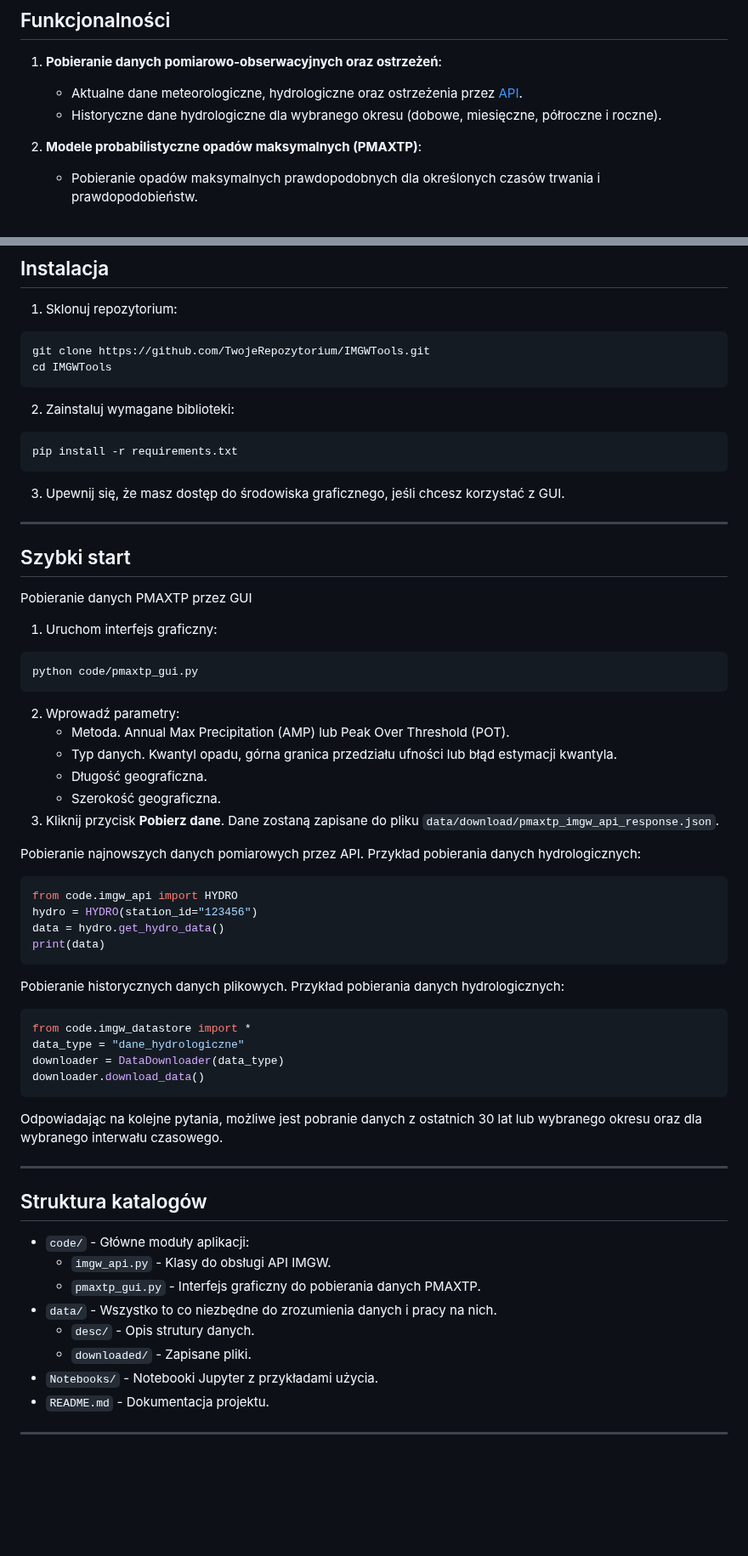
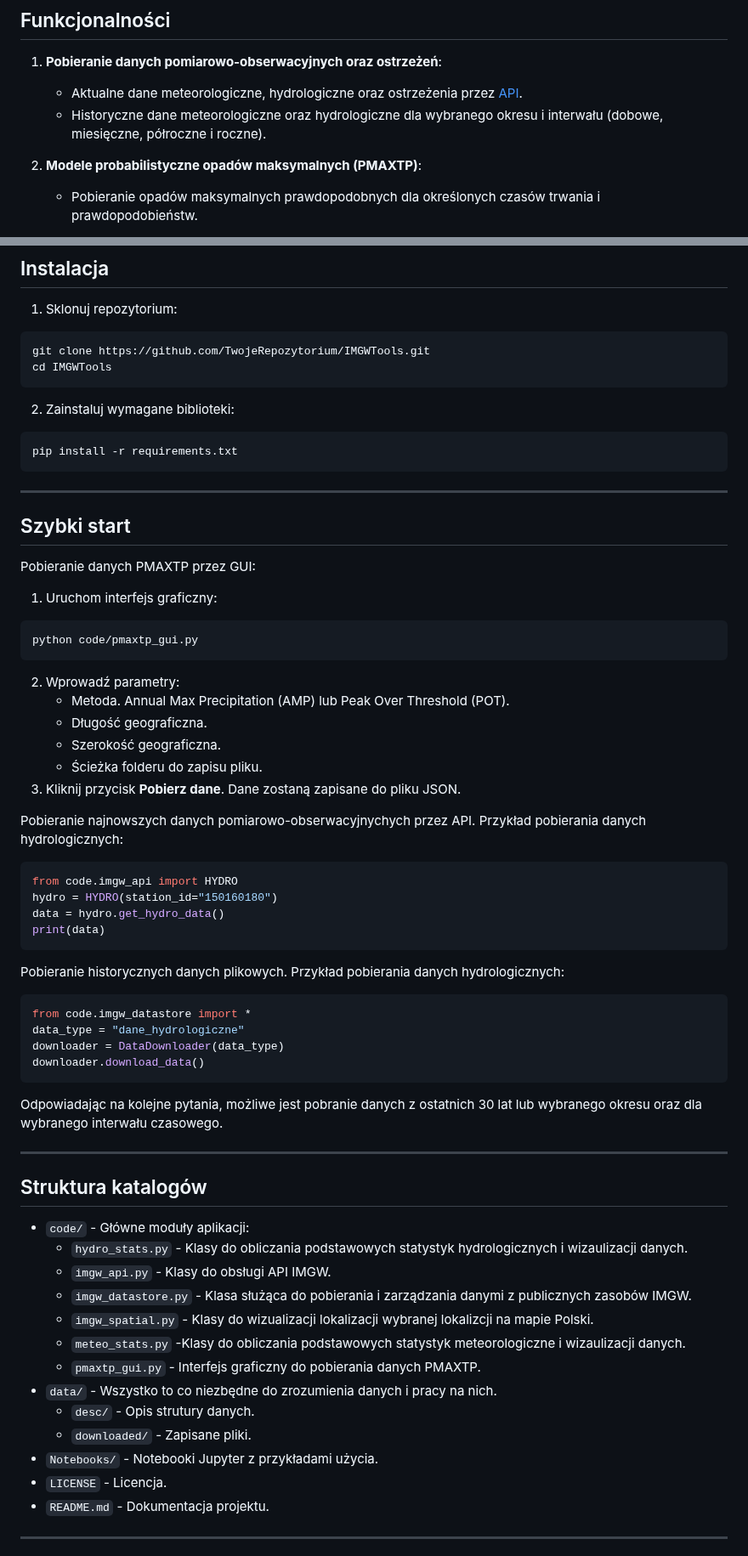
Before and after one commit to Daldek/IMGWTools, a Markdown page: README.md, 2 parts joined by grey strips. Shown at 85% size. GitHub-like rendering; blank space fills up the shorter version.

````diff
--- a/README.md
+++ b/README.md
@@ -10,7 +10,7 @@ Możliwe jest również pobieranie danych z modeli probabilistycznych opadów ma
 
 1. **Pobieranie danych pomiarowo-obserwacyjnych oraz ostrzeżeń**:
    - Aktualne dane meteorologiczne, hydrologiczne oraz ostrzeżenia przez [API](https://danepubliczne.imgw.pl/pl/apiinfo).
-   - Historyczne dane hydrologiczne dla wybranego okresu (dobowe, miesięczne, półroczne i roczne).
+   - Historyczne dane meteorologiczne oraz hydrologiczne dla wybranego okresu i interwału (dobowe, miesięczne, półroczne i roczne).
 
 2. **Modele probabilistyczne opadów maksymalnych (PMAXTP)**:
    - Pobieranie opadów maksymalnych prawdopodobnych dla określonych czasów trwania i prawdopodobieństw.
@@ -61,35 +61,34 @@ cd IMGWTools
 ```bash
 pip install -r requirements.txt
 ```
-3. Upewnij się, że masz dostęp do środowiska graficznego, jeśli chcesz korzystać z GUI.
 
 ---
 
 ## Szybki start
-Pobieranie danych PMAXTP przez GUI
+Pobieranie danych PMAXTP przez GUI:
 1. Uruchom interfejs graficzny:
 ```bash
 python code/pmaxtp_gui.py
 ```
 2. Wprowadź parametry:
     - Metoda. Annual Max Precipitation (AMP) lub Peak Over Threshold (POT).
-    - Typ danych. Kwantyl opadu, górna granica przedziału ufności lub błąd estymacji kwantyla.
     - Długość geograficzna.
     - Szerokość geograficzna.
-3. Kliknij przycisk **Pobierz dane**. Dane zostaną zapisane do pliku ``data/download/pmaxtp_imgw_api_response.json``.
+    - Ścieżka folderu do zapisu pliku.
+3. Kliknij przycisk **Pobierz dane**. Dane zostaną zapisane do pliku JSON.
 
-Pobieranie najnowszych danych pomiarowych przez API.
+Pobieranie najnowszych danych pomiarowo-obserwacyjnychych przez API.
 Przykład pobierania danych hydrologicznych:
 ```python
 from code.imgw_api import HYDRO
-hydro = HYDRO(station_id="123456")
+hydro = HYDRO(station_id="150160180")
 data = hydro.get_hydro_data()
 print(data)
 ```
 
 Pobieranie historycznych danych plikowych.
 Przykład pobierania danych hydrologicznych:
-```bash
+```python
 from code.imgw_datastore import *
 data_type = "dane_hydrologiczne"
 downloader = DataDownloader(data_type)
@@ -101,12 +100,17 @@ Odpowiadając na kolejne pytania, możliwe jest pobranie danych z ostatnich 30 l
 
 ## Struktura katalogów
 - `code/` - Główne moduły aplikacji:
+  - `hydro_stats.py` - Klasy do obliczania podstawowych statystyk hydrologicznych i wizaulizacji danych.
   - `imgw_api.py` - Klasy do obsługi API IMGW.
+  - `imgw_datastore.py` - Klasa służąca do pobierania i zarządzania danymi z publicznych zasobów IMGW.
+  - `imgw_spatial.py` - Klasy do wizualizacji lokalizacji wybranej lokalizcji na mapie Polski.
+  - `meteo_stats.py` -Klasy do obliczania podstawowych statystyk meteorologiczne i wizaulizacji danych.
   - `pmaxtp_gui.py` - Interfejs graficzny do pobierania danych PMAXTP.
 - `data/` - Wszystko to co niezbędne do zrozumienia danych i pracy na nich.
   - `desc/` - Opis strutury danych.
   - `downloaded/` - Zapisane pliki.
 - `Notebooks/` - Notebooki Jupyter z przykładami użycia.
+- `LICENSE` - Licencja.
 - `README.md` - Dokumentacja projektu.
 
 ---
````
Also changed, not shown: other parts of README.md (+1 -1 lines).
